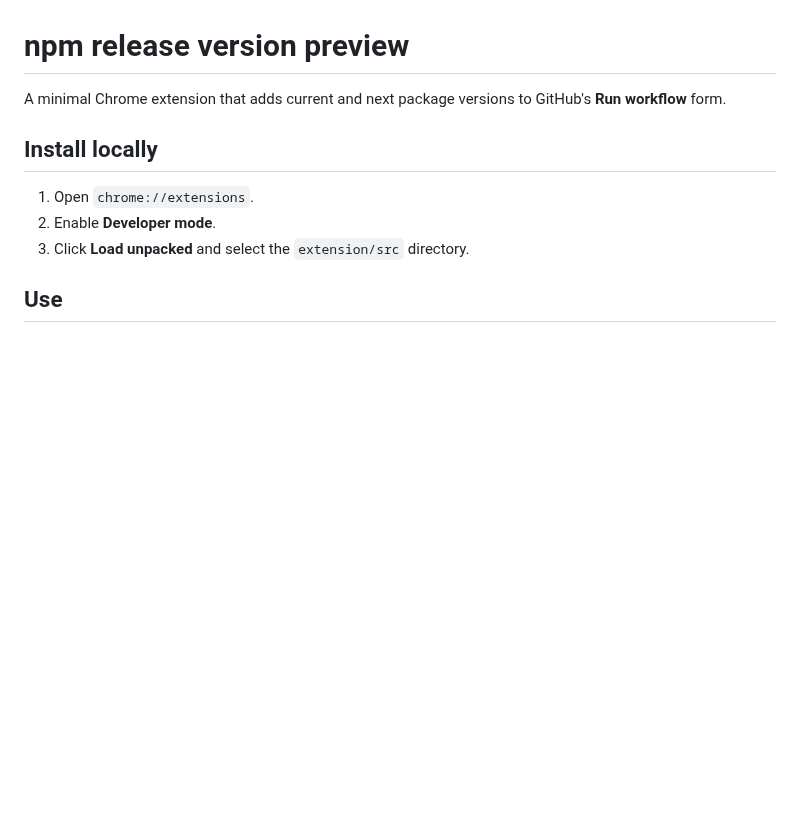
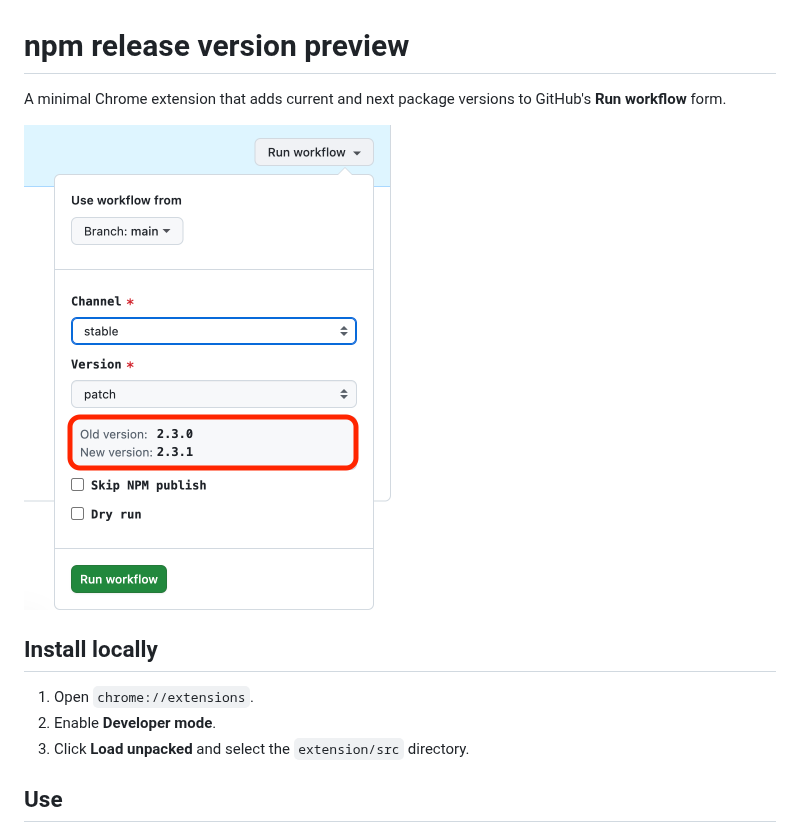
Before and after one commit to vitalets/npm-release, a Markdown page: extension/README.md, the part around the change. GitHub-like rendering; pictures changed too: extension/screenshot.png (added); blank space fills up the shorter version.

```diff
--- a/extension/README.md
+++ b/extension/README.md
@@ -1,6 +1,8 @@
 # npm release version preview
 
 A minimal Chrome extension that adds current and next package versions to GitHub's **Run workflow** form.
+
+<img src="https://raw.githubusercontent.com/vitalets/npm-release/main/extension/screenshot.png" alt="Chrome extension showing the current and next package versions in GitHub's Run workflow form" width="368">
 
 ## Install locally
 
```
Also changed, not shown: README.md (+2 -0 lines).
